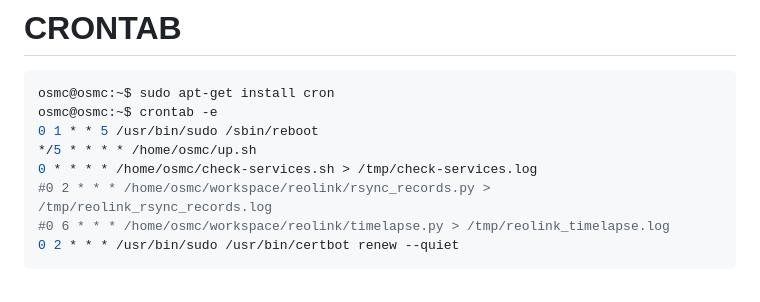
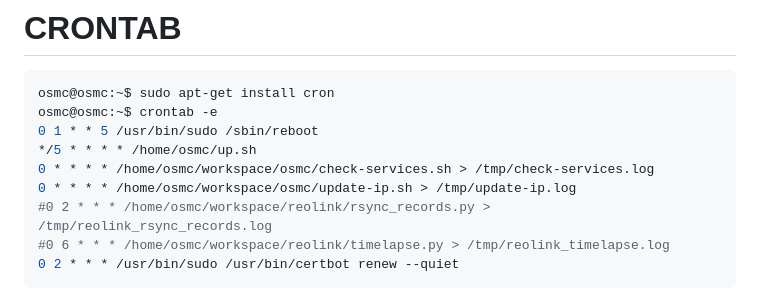
Before and after one commit to lebomb44/osmc, a Markdown page: README.md, the part around the change. GitHub-like rendering.

```diff
--- a/README.md
+++ b/README.md
@@ -503,7 +503,8 @@ osmc@osmc:~$ sudo apt-get install cron
 osmc@osmc:~$ crontab -e
 0 1 * * 5 /usr/bin/sudo /sbin/reboot
 */5 * * * * /home/osmc/up.sh
-0 * * * * /home/osmc/check-services.sh > /tmp/check-services.log
+0 * * * * /home/osmc/workspace/osmc/check-services.sh > /tmp/check-services.log
+0 * * * * /home/osmc/workspace/osmc/update-ip.sh > /tmp/update-ip.log
 #0 2 * * * /home/osmc/workspace/reolink/rsync_records.py > /tmp/reolink_rsync_records.log
 #0 6 * * * /home/osmc/workspace/reolink/timelapse.py > /tmp/reolink_timelapse.log
 0 2 * * * /usr/bin/sudo /usr/bin/certbot renew --quiet
```
